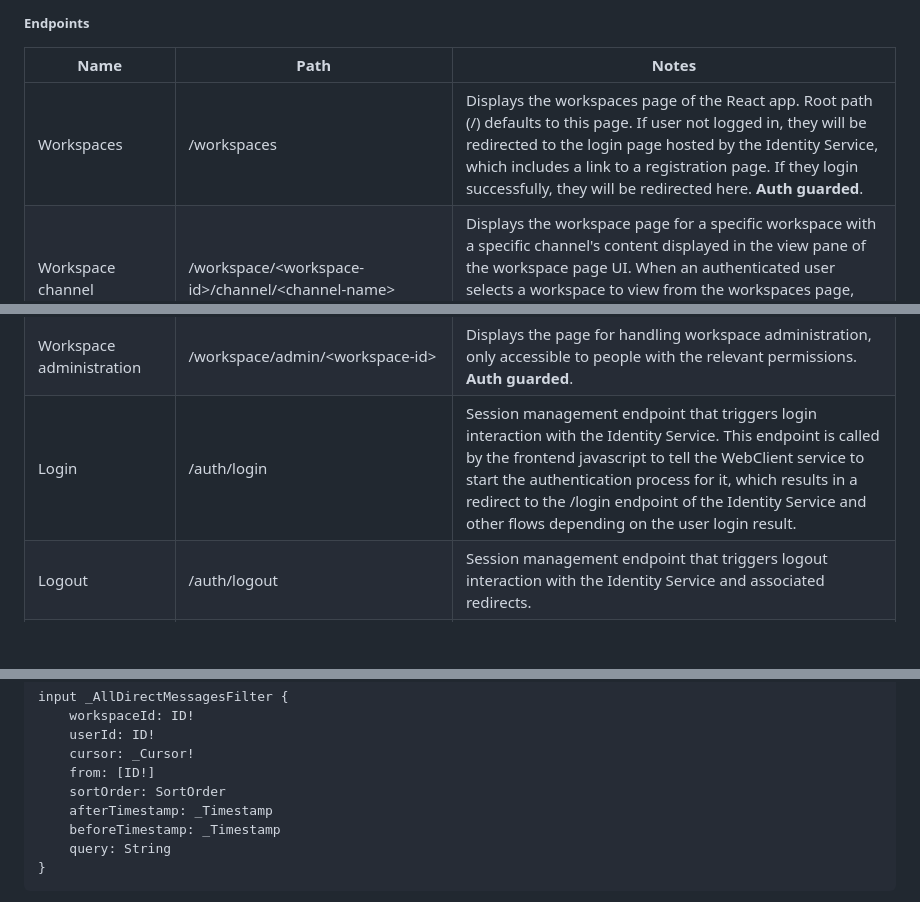
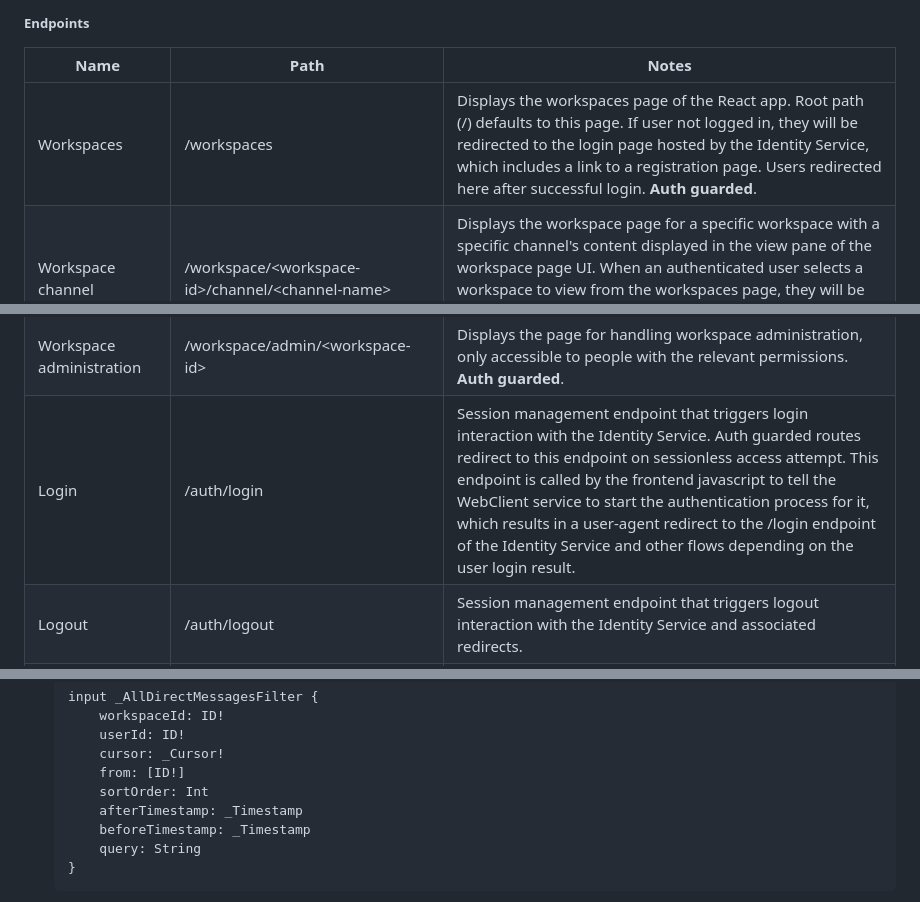
Before and after one commit to rjmags1/slack-clone, a Markdown page: docs/design.md, 3 parts joined by grey strips. Rendered like a GitHub page; blank space fills up the shorter version.

```diff
--- a/docs/design.md
+++ b/docs/design.md
@@ -189,7 +188,7 @@ The WebClient Service exposes the following endpoints:
 
 | Name | Path | Notes |
 |----|-----|---|
-|Workspaces|/workspaces|Displays the workspaces page of the React app. Root path (/) defaults to this page. If user not logged in, they will be redirected to the login page hosted by the Identity Service, which includes a link to a registration page. If they login successfully, they will be redirected here. __Auth guarded__. |
+|Workspaces|/workspaces|Displays the workspaces page of the React app. Root path (/) defaults to this page. If user not logged in, they will be redirected to the login page hosted by the Identity Service, which includes a link to a registration page. Users redirected here after successful login. __Auth guarded__. |
 |Workspace channel|/workspace/\<workspace-id\>/channel/\<channel-name\>|Displays the workspace page for a specific workspace with a specific channel's content displayed in the view pane of the workspace page UI. When an authenticated user selects a workspace to view from the workspaces page, they will be redirected to /workspace/\<workspace-id\>/channel/general. __Auth guarded__.  |
 |Workspace unreads|/workspace/\<workspace-id\>/unread|Displays the workspace page for a specific workspace with content unread by the user in the view pane.  __Auth guarded__. |
 |Workspace threads|/workspace/\<workspace-id\>/channel/\<channel-name\>/threads|Displays the thread content for a specific channel within a specific workspace in the view pane. __Auth guarded__. |
@@ -203,7 +202,7 @@ The WebClient Service exposes the following endpoints:
 |Workspace search results|/workspace/\<workspace-id\>/search/\<search-type\>|Displays results of searching a workspace for messages, files, channels, or people with a search string in the view pane. __Auth guarded__. |
 |User account|/account/\<user-id\>|Displays the profile and preferences page of a user for viewing and editing. __Auth guarded__. |
 |Workspace administration|/workspace/admin/\<workspace-id\>|Displays the page for handling workspace administration, only accessible to people with the relevant permissions. __Auth guarded__. |
-|Login|/auth/login|Session management endpoint that triggers login interaction with the Identity Service. This endpoint is called by the frontend javascript to tell the WebClient service to start the authentication process for it, which results in a redirect to the /login endpoint of the Identity Service and other flows depending on the user login result.|
+|Login|/auth/login|Session management endpoint that triggers login interaction with the Identity Service. Auth guarded routes redirect to this endpoint on sessionless access attempt. This endpoint is called by the frontend javascript to tell the WebClient service to start the authentication process for it, which results in a user-agent redirect to the /login endpoint of the Identity Service and other flows depending on the user login result.|
 |Logout|/auth/logout|Session management endpoint that triggers logout interaction with the Identity Service and associated redirects.|
 |User|/auth/user|Session management endpoint that is used to check if a user has an active session and/or fetch profile and session data about the user.|
 |API|/api/graphql|Proxy endpoint for the API service.|
@@ -1909,7 +1886,7 @@ input _AllDirectMessagesFilter {
     userId: ID!
     cursor: _Cursor!
     from: [ID!]
-    sortOrder: SortOrder
+    sortOrder: Int
     afterTimestamp: _Timestamp
     beforeTimestamp: _Timestamp
     query: String
```
Also changed, not shown: other parts of docs/design.md (+330 -353 lines).
